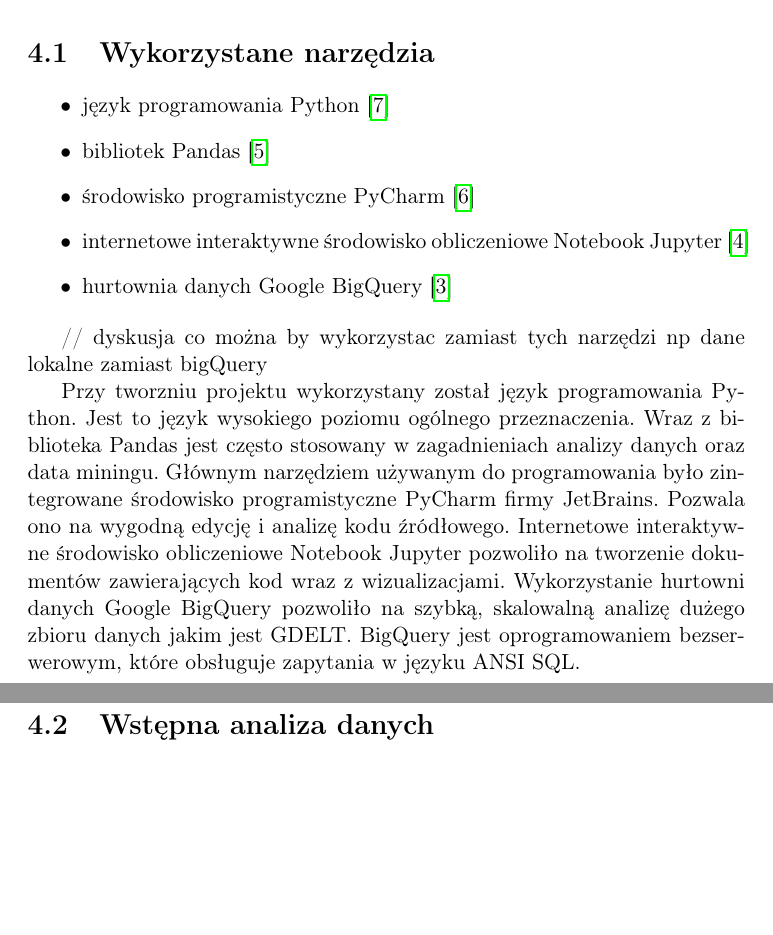
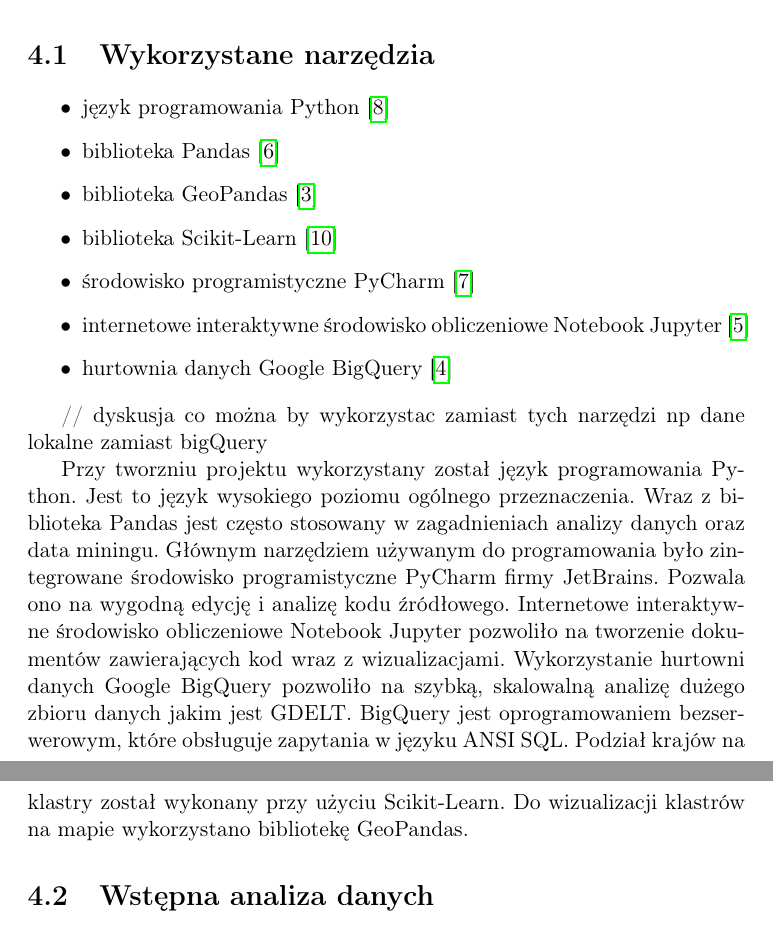
Before and after one commit to mijapa/GDELT, a LaTeX thesis (text/praca.tex): two parts of pages 8 and 9 of 28, joined at a grey line, cut so that both start at the same text, the shorter picture padded with empty space. Compiled offline with pdfLaTeX.

Commit message:
Add tools to text

```diff
--- a/text/praca.tex
+++ b/text/praca.tex
@@ -125,7 +125,9 @@
 
     \begin{enumerate}
         \item[•] język programowania Python~\cite{python}
-        \item[•] bibliotek Pandas~\cite{pandas}
+        \item[•] biblioteka Pandas~\cite{pandas}
+        \item[•] biblioteka GeoPandas~\cite{geopandas}
+        \item[•] biblioteka Scikit-Learn~\cite{scikit}
         \item[•] środowisko programistyczne PyCharm~\cite{pycharm}
         \item[•] internetowe interaktywne środowisko obliczeniowe Notebook Jupyter~\cite{jupyter}
         \item[•] hurtownia danych Google BigQuery~\cite{bigquery}
@@ -141,6 +143,8 @@
     Internetowe interaktywne środowisko obliczeniowe Notebook Jupyter pozwoliło na tworzenie dokumentów zawierających kod wraz z wizualizacjami.
     Wykorzystanie hurtowni danych Google BigQuery pozwoliło na szybką, skalowalną analizę dużego zbioru danych jakim jest GDELT.
     BigQuery jest oprogramowaniem bezserwerowym, które obsługuje zapytania w języku ANSI SQL.
+    Podział krajów na klastry został wykonany przy użyciu Scikit-Learn.
+    Do wizualizacji klastrów na mapie wykorzystano bibliotekę GeoPandas.
 
 
     \section{Wstępna analiza danych}
```
Also changed, not shown: text/praca.tex (4 more changed lines).
